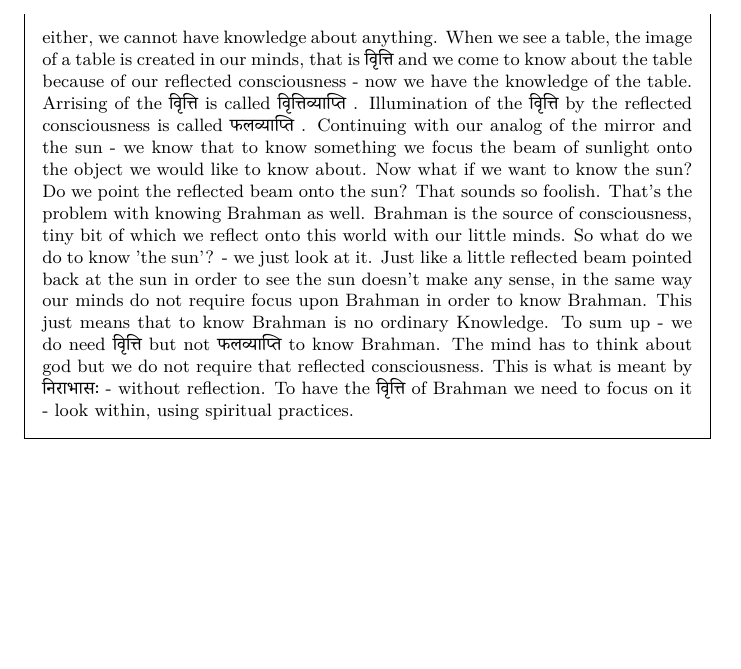
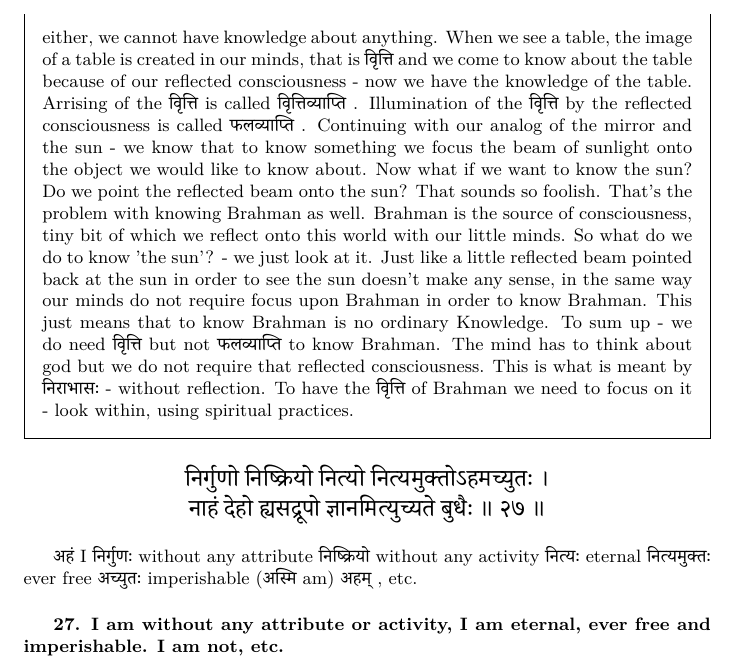
Before and after one commit to prithugoswami/notes, a LaTeX document (vedanta/aparokshanubhuti/aparokshanubhuti.tex): part of page 16 of 16, cut so that both start at the same text, the shorter picture padded with empty space. Compiled offline with XeLaTeX; a missing font is replaced by an installed copy or a similar font.

Commit message:
aparokshanubhuti: add verse 27

```diff
--- a/vedanta/aparokshanubhuti/aparokshanubhuti.tex
+++ b/vedanta/aparokshanubhuti/aparokshanubhuti.tex
@@ -1461,4 +1461,37 @@ non-dual.}
 
 \end{oframed}
 
+\begin{large}
+\begin{center}
+    \begin{hindi}
+
+    निर्गुणो निष्क्रियो नित्यो नित्यमुक्तोऽहमच्युतः ।\\
+    नाहं देहो ह्यसद्रूपो ज्ञानमित्युच्यते बुधैः ॥ २७ ॥
+
+    \end{hindi}
+\end{center}
+\end{large}
+
+\texthindi{अहं}
+I
+\texthindi{निर्गुणः}
+without any attribute
+\texthindi{निष्क्रियो}
+without any activity
+\texthindi{नित्यः}
+eternal
+\texthindi{नित्यमुक्तः}
+ever free
+\texthindi{अच्युतः}
+imperishable
+(\texthindi{अस्मि}
+am)
+\texthindi{अहम्}
+, etc.
+
+\bigskip
+
+\textbf{27. I am without any attribute or activity, I am eternal, ever free
+and imperishable. I am not, etc.}
+
 \end{document}
```
